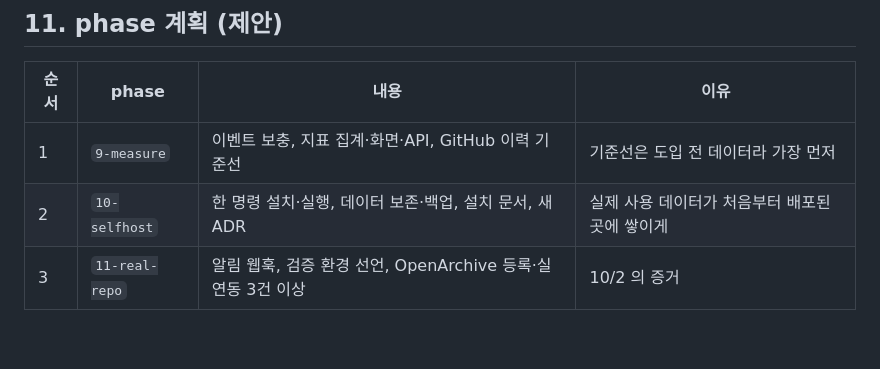
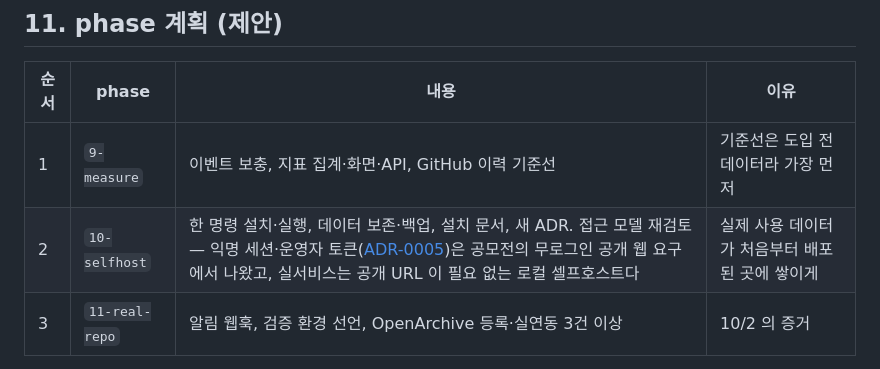
Before and after one commit to jeongeundev/runloom, a Markdown page: docs/product/MVP_PLAN.md, the part around the change. GitHub-like rendering; blank space fills up the shorter version.

Commit message:
docs(product): 10-selfhost 에 접근 모델 재검토 항목 추가
Co-Authored-By: Claude Opus 5.5 (1M context) <noreply@anthropic.com>

```diff
--- a/docs/product/MVP_PLAN.md
+++ b/docs/product/MVP_PLAN.md
@@ -150,7 +150,7 @@ n8n 은 1인 사이드 프로젝트로 시작해(2019) 셀프호스트로 사용
 | 순서 | phase | 내용 | 이유 |
 |---|---|---|---|
 | 1 | `9-measure` | 이벤트 보충, 지표 집계·화면·API, GitHub 이력 기준선 | 기준선은 도입 전 데이터라 가장 먼저 |
-| 2 | `10-selfhost` | 한 명령 설치·실행, 데이터 보존·백업, 설치 문서, 새 ADR | 실제 사용 데이터가 처음부터 배포된 곳에 쌓이게 |
+| 2 | `10-selfhost` | 한 명령 설치·실행, 데이터 보존·백업, 설치 문서, 새 ADR. 접근 모델 재검토 — 익명 세션·운영자 토큰([ADR-0005](../adr/0005-access-model-anonymous-session-operator-token.md))은 공모전의 무로그인 공개 웹 요구에서 나왔고, 실서비스는 공개 URL 이 필요 없는 로컬 셀프호스트다 | 실제 사용 데이터가 처음부터 배포된 곳에 쌓이게 |
 | 3 | `11-real-repo` | 알림 웹훅, 검증 환경 선언, OpenArchive 등록·실연동 3건 이상 | 10/2 의 증거 |
 
 일정 위험: 9/26~10/2 에 세 phase 와 실연동. 늦어지면 Cloudflare Tunnel·CSV 내보내기·n8n 리포트부터 뺀다. 측정과 실연동은 빼지 않는다.
```
